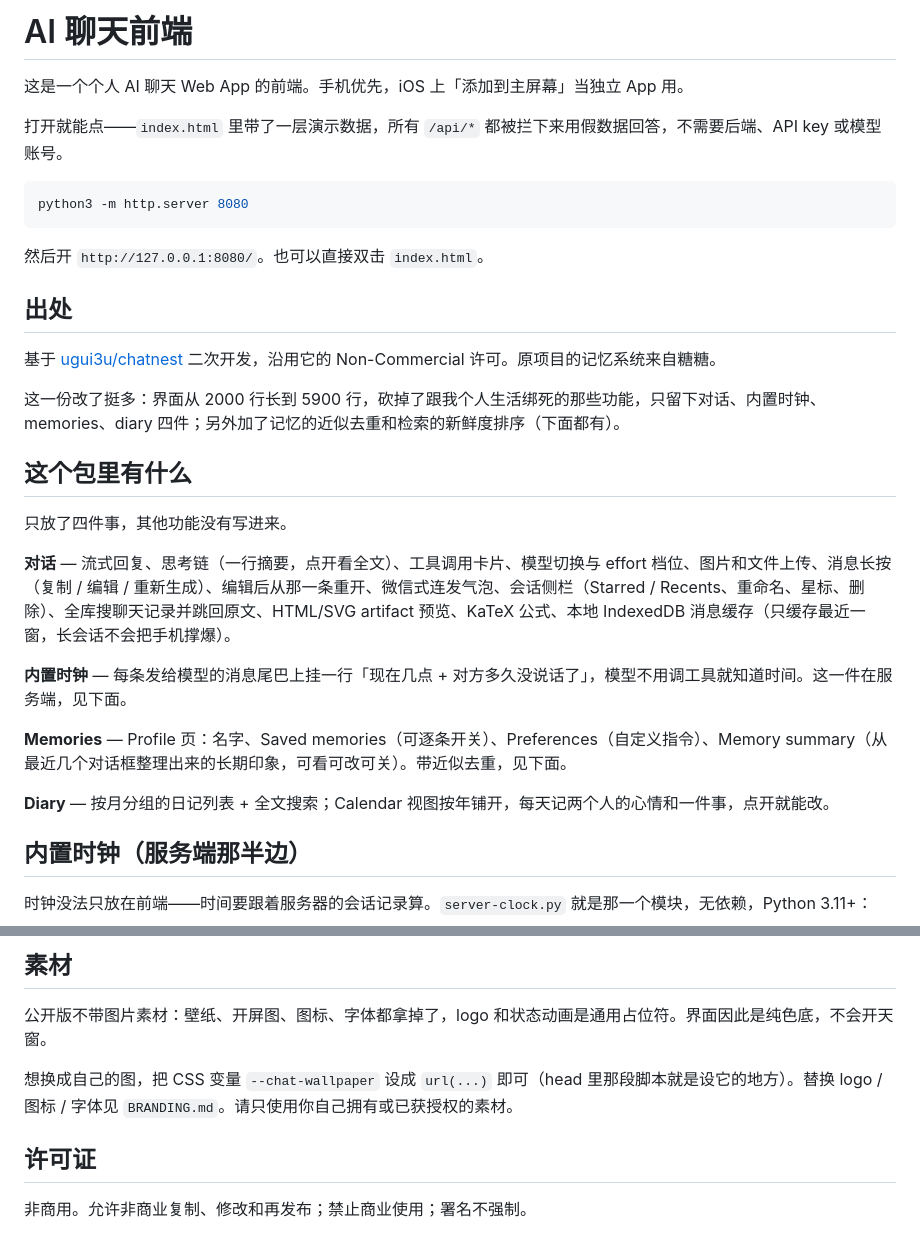
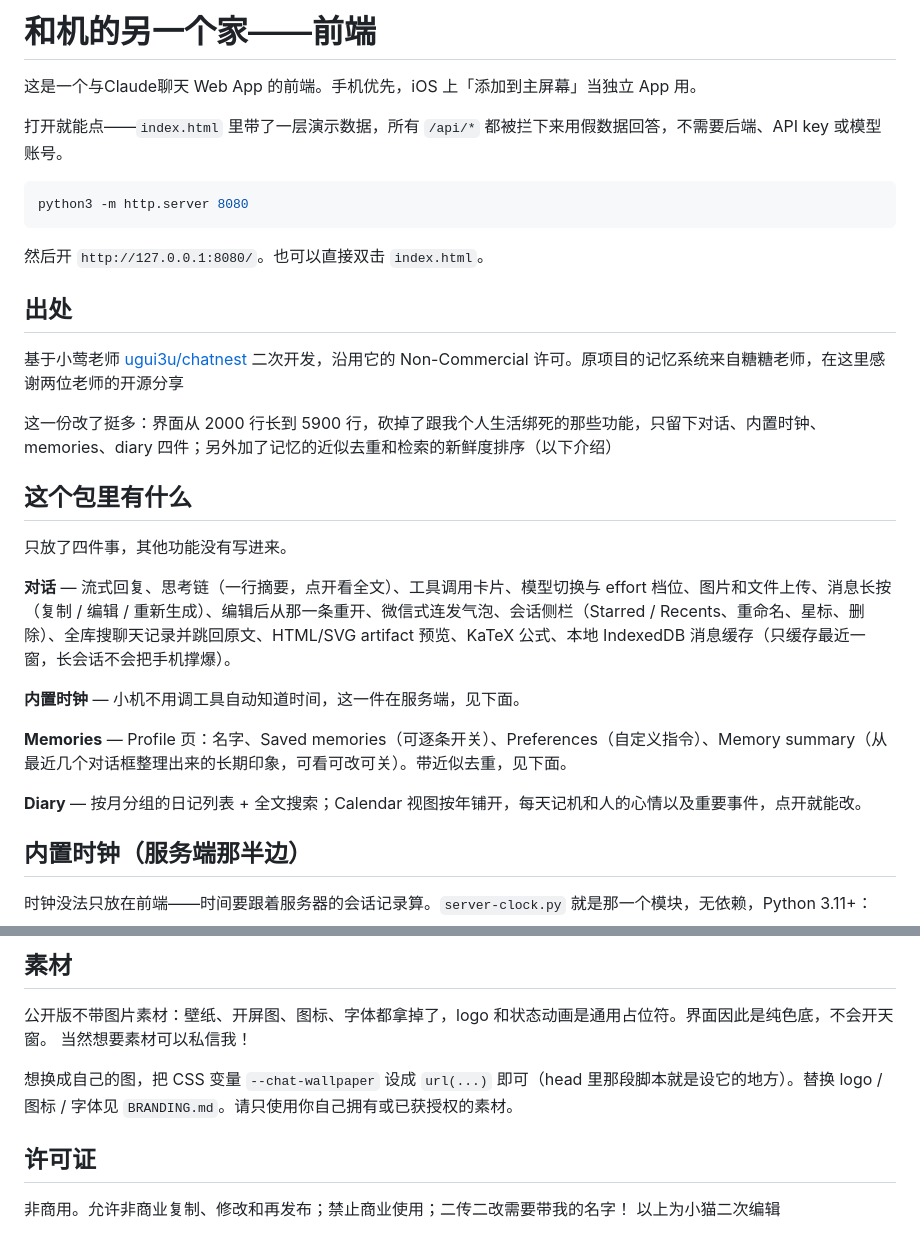
Before and after one commit to 1049376904-crypto/chatnest-ui, a Markdown page: README.md, 2 parts joined by grey strips. Rendered like a GitHub page.

Commit message:
更新 README.md

```diff
--- a/README.md
+++ b/README.md
@@ -1,6 +1,6 @@
-# AI 聊天前端
+# 和机的另一个家——前端
 
-这是一个个人 AI 聊天 Web App 的前端。手机优先，iOS 上「添加到主屏幕」当独立 App 用。
+这是一个与Claude聊天 Web App 的前端。手机优先，iOS 上「添加到主屏幕」当独立 App 用。
 
 打开就能点——`index.html` 里带了一层演示数据，所有 `/api/*` 都被拦下来用假数据回答，不需要后端、API key 或模型账号。
 
@@ -12,9 +12,9 @@ python3 -m http.server 8080
 
 ## 出处
 
-基于 [ugui3u/chatnest](https://github.com/ugui3u/chatnest) 二次开发，沿用它的 Non-Commercial 许可。原项目的记忆系统来自糖糖。
+基于小莺老师 [ugui3u/chatnest](https://github.com/ugui3u/chatnest) 二次开发，沿用它的 Non-Commercial 许可。原项目的记忆系统来自糖糖老师，在这里感谢两位老师的开源分享
 
-这一份改了挺多：界面从 2000 行长到 5900 行，砍掉了跟我个人生活绑死的那些功能，只留下对话、内置时钟、memories、diary 四件；另外加了记忆的近似去重和检索的新鲜度排序（下面都有）。
+这一份改了挺多：界面从 2000 行长到 5900 行，砍掉了跟我个人生活绑死的那些功能，只留下对话、内置时钟、memories、diary 四件；另外加了记忆的近似去重和检索的新鲜度排序（以下介绍）
 
 ## 这个包里有什么
 
@@ -22,11 +22,11 @@ python3 -m http.server 8080
 
 **对话** — 流式回复、思考链（一行摘要，点开看全文）、工具调用卡片、模型切换与 effort 档位、图片和文件上传、消息长按（复制 / 编辑 / 重新生成）、编辑后从那一条重开、微信式连发气泡、会话侧栏（Starred / Recents、重命名、星标、删除）、全库搜聊天记录并跳回原文、HTML/SVG artifact 预览、KaTeX 公式、本地 IndexedDB 消息缓存（只缓存最近一窗，长会话不会把手机撑爆）。
 
-**内置时钟** — 每条发给模型的消息尾巴上挂一行「现在几点 + 对方多久没说话了」，模型不用调工具就知道时间。这一件在服务端，见下面。
+**内置时钟** — 小机不用调工具自动知道时间，这一件在服务端，见下面。
 
 **Memories** — Profile 页：名字、Saved memories（可逐条开关）、Preferences（自定义指令）、Memory summary（从最近几个对话框整理出来的长期印象，可看可改可关）。带近似去重，见下面。
 
-**Diary** — 按月分组的日记列表 + 全文搜索；Calendar 视图按年铺开，每天记两个人的心情和一件事，点开就能改。
+**Diary** — 按月分组的日记列表 + 全文搜索；Calendar 视图按年铺开，每天记机和人的心情以及重要事件，点开就能改。
 
 ## 内置时钟（服务端那半边）
 
@@ -106,9 +106,11 @@ window.AGENT_APP_DEMO=false;
 ## 素材
 
 公开版不带图片素材：壁纸、开屏图、图标、字体都拿掉了，logo 和状态动画是通用占位符。界面因此是纯色底，不会开天窗。
+当然想要素材可以私信我！
 
 想换成自己的图，把 CSS 变量 `--chat-wallpaper` 设成 `url(...)` 即可（head 里那段脚本就是设它的地方）。替换 logo / 图标 / 字体见 `BRANDING.md`。请只使用你自己拥有或已获授权的素材。
 
 ## 许可证
 
-非商用。允许非商业复制、修改和再发布；禁止商业使用；署名不强制。
+非商用。允许非商业复制、修改和再发布；禁止商业使用；二传二改需要带我的名字！
+以上为小猫二次编辑
```
